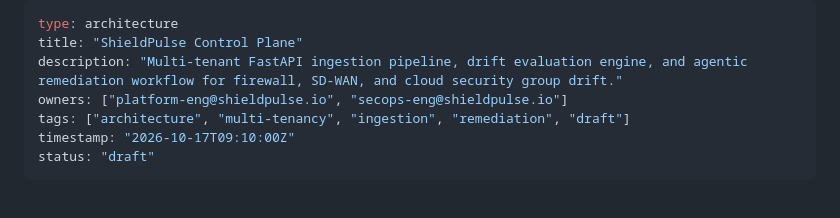
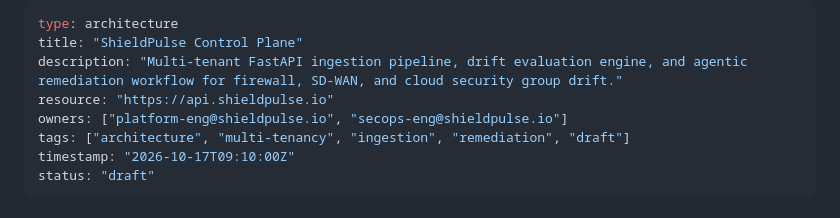
Before and after one commit to natrajexplore/Google_OKF, a Markdown page: shieldpulse-okf/architecture/control_plane.md, the part around the change. GitHub-like rendering.

Commit message:
Add resource field to control_plane.md frontmatter
Uses the documented API host (https://api.shieldpulse.io) as the
Control Plane resource pending a confirmed URL. Draft status and
open questions are unchanged.

Co-Authored-By: Claude Opus 5.5 <noreply@anthropic.com>

```diff
--- a/shieldpulse-okf/architecture/control_plane.md
+++ b/shieldpulse-okf/architecture/control_plane.md
@@ -2,6 +2,7 @@
 type: architecture
 title: "ShieldPulse Control Plane"
 description: "Multi-tenant FastAPI ingestion pipeline, drift evaluation engine, and agentic remediation workflow for firewall, SD-WAN, and cloud security group drift."
+resource: "https://api.shieldpulse.io"
 owners: ["platform-eng@shieldpulse.io", "secops-eng@shieldpulse.io"]
 tags: ["architecture", "multi-tenancy", "ingestion", "remediation", "draft"]
 timestamp: "2026-10-17T09:10:00Z"
```
